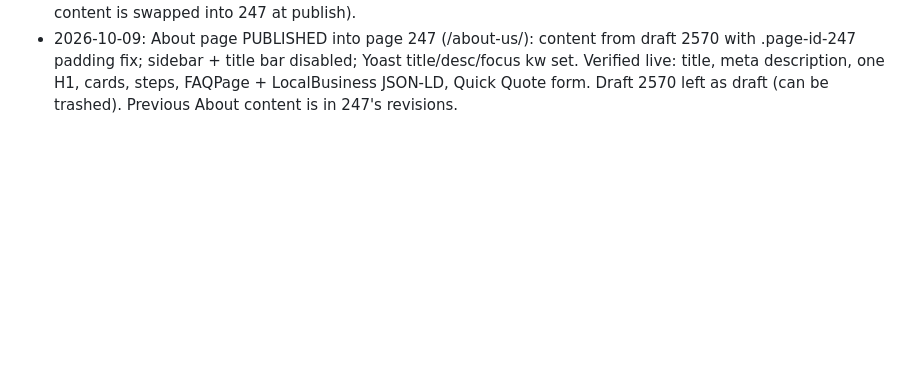
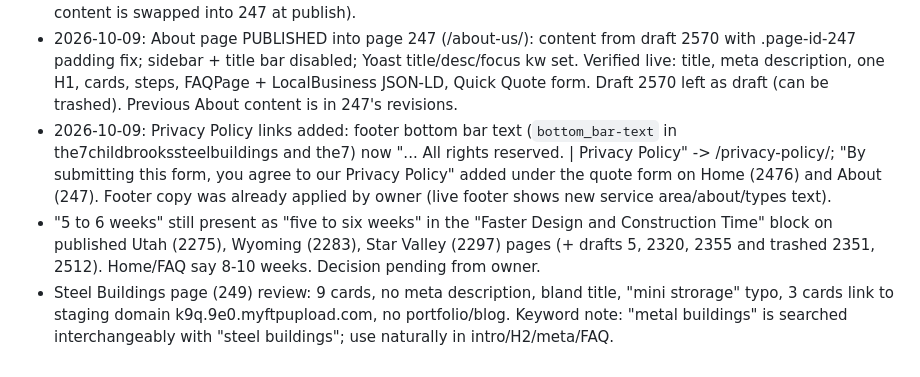
Before and after one commit to rbynfnch/Brooks-Steel-Buildings, a Markdown page: AUDIT.md, the part around the change. Drawn GitHub-style; blank space fills up the shorter version.

Commit message:
Add privacy links; log steel-buildings review
Co-Authored-By: Claude Sonnet 5.5 <noreply@anthropic.com>
Claude-Session: https://claude.ai/code/session_01NepYXJoFqrYHsZrevGV4BR

```diff
--- a/AUDIT.md
+++ b/AUDIT.md
@@ -234,3 +234,6 @@ Also: no hours, no contact email, no testimonials (none yet), do not list certif
 - Owner confirmed: 30+ years wording correct; 'Preparation' step wording approved. All About [CONFIRM] items resolved; awaiting preview check/publish go-ahead.
 - About draft 2570: _dt_sidebar_position=disabled, _dt_header_title=disabled (page title hidden), and an inline style block zeroing #main/#content top/bottom padding (selector .page-id-2570; change to .page-id-247 if content is swapped into 247 at publish).
 - 2026-10-09: About page PUBLISHED into page 247 (/about-us/): content from draft 2570 with .page-id-247 padding fix; sidebar + title bar disabled; Yoast title/desc/focus kw set. Verified live: title, meta description, one H1, cards, steps, FAQPage + LocalBusiness JSON-LD, Quick Quote form. Draft 2570 left as draft (can be trashed). Previous About content is in 247's revisions.
+- 2026-10-09: Privacy Policy links added: footer bottom bar text (`bottom_bar-text` in the7childbrookssteelbuildings and the7) now "... All rights reserved. | Privacy Policy" -> /privacy-policy/; "By submitting this form, you agree to our Privacy Policy" added under the quote form on Home (2476) and About (247). Footer copy was already applied by owner (live footer shows new service area/about/types text).
+- "5 to 6 weeks" still present as "five to six weeks" in the "Faster Design and Construction Time" block on published Utah (2275), Wyoming (2283), Star Valley (2297) pages (+ drafts 5, 2320, 2355 and trashed 2351, 2512). Home/FAQ say 8-10 weeks. Decision pending from owner.
+- Steel Buildings page (249) review: 9 cards, no meta description, bland title, "mini strorage" typo, 3 cards link to staging domain k9q.9e0.myftpupload.com, no portfolio/blog. Keyword note: "metal buildings" is searched interchangeably with "steel buildings"; use naturally in intro/H2/meta/FAQ.
```
